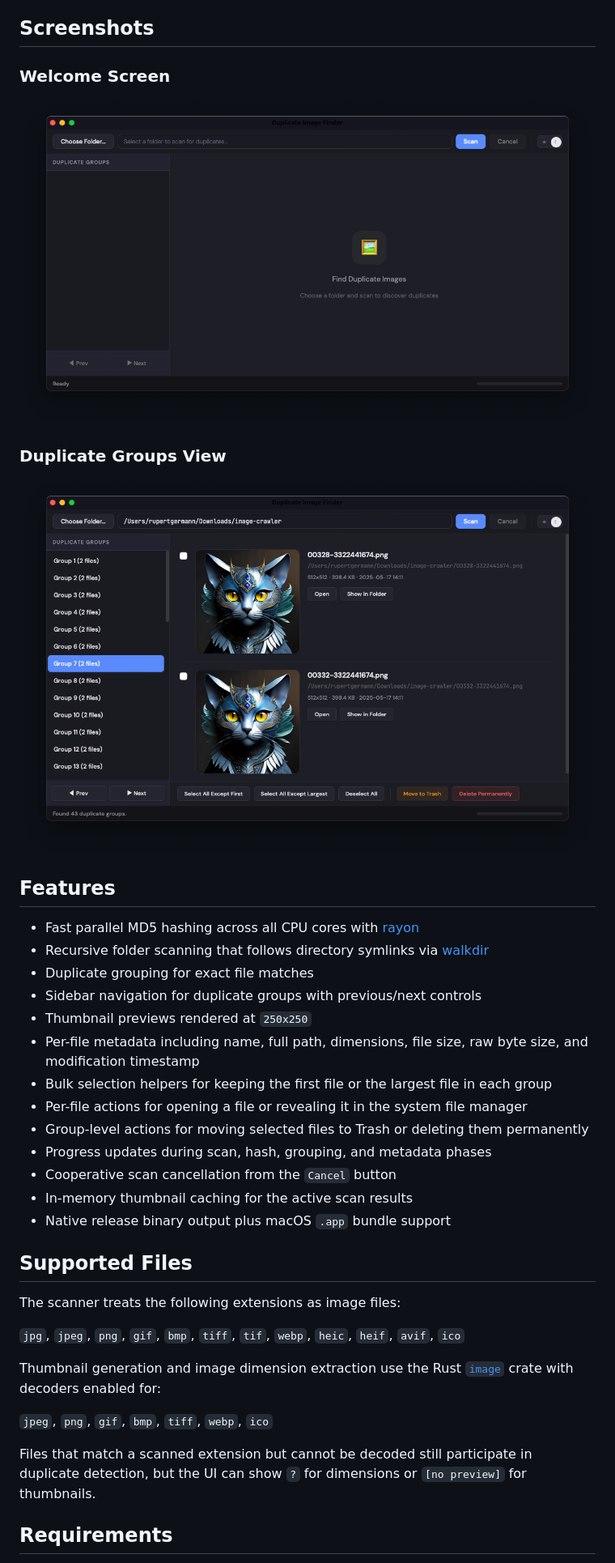
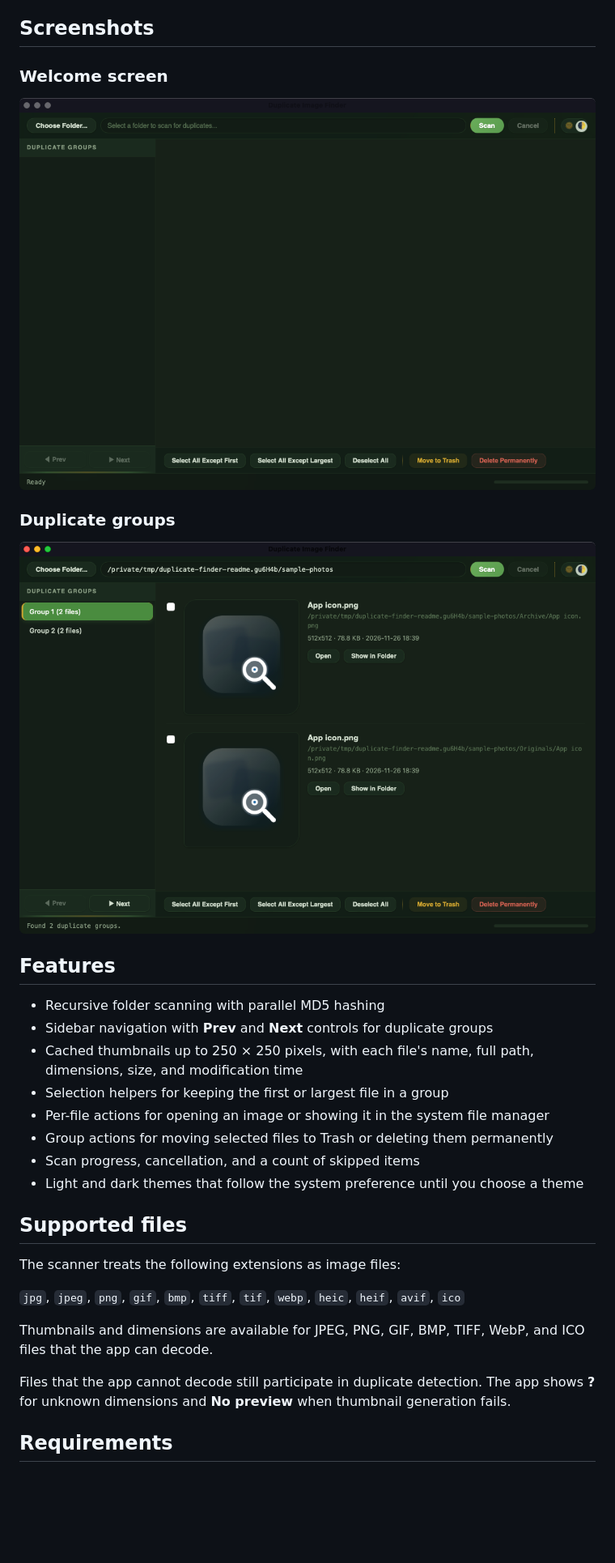
Before and after one commit to rupertgermann/duplicateFinder, a Markdown page: README.md, the part around one of its changes. Shown at 81% size. GitHub-like rendering; pictures changed too: docs/screenshots/main-view.png (added), docs/screenshots/welcome.png (added), screenshots/main-view.png (deleted); blank space fills up the shorter version.

Commit message:
docs: refresh README and screenshots

```diff
--- a/README.md
+++ b/README.md
@@ -6,39 +6,34 @@ A Tauri v2 desktop application for finding and managing exact duplicate image fi
 
 ## Screenshots
 
-### Welcome Screen
-![Welcome Screen](screenshots/welcome.png)
+### Welcome screen
 
-### Duplicate Groups View
-![Main View](screenshots/main-view.png)
+![Welcome screen with the folder picker and scan controls](docs/screenshots/welcome.png)
+
+### Duplicate groups
+
+![Scan results with a selected duplicate group and two matching image previews](docs/screenshots/main-view.png)
 
 ## Features
 
-- Fast parallel MD5 hashing across all CPU cores with [rayon](https://crates.io/crates/rayon)
-- Recursive folder scanning that follows directory symlinks via [walkdir](https://crates.io/crates/walkdir)
-- Duplicate grouping for exact file matches
-- Sidebar navigation for duplicate groups with previous/next controls
-- Thumbnail previews rendered at `250x250`
-- Per-file metadata including name, full path, dimensions, file size, raw byte size, and modification timestamp
-- Bulk selection helpers for keeping the first file or the largest file in each group
-- Per-file actions for opening a file or revealing it in the system file manager
-- Group-level actions for moving selected files to Trash or deleting them permanently
-- Progress updates during scan, hash, grouping, and metadata phases
-- Cooperative scan cancellation from the `Cancel` button
-- In-memory thumbnail caching for the active scan results
-- Native release binary output plus macOS `.app` bundle support
+- Recursive folder scanning with parallel MD5 hashing
+- Sidebar navigation with **Prev** and **Next** controls for duplicate groups
+- Cached thumbnails up to 250 × 250 pixels, with each file's name, full path, dimensions, size, and modification time
+- Selection helpers for keeping the first or largest file in a group
+- Per-file actions for opening an image or showing it in the system file manager
+- Group actions for moving selected files to Trash or deleting them permanently
+- Scan progress, cancellation, and a count of skipped items
+- Light and dark themes that follow the system preference until you choose a theme
 
-## Supported Files
+## Supported files
 
 The scanner treats the following extensions as image files:
 
 `jpg`, `jpeg`, `png`, `gif`, `bmp`, `tiff`, `tif`, `webp`, `heic`, `heif`, `avif`, `ico`
 
-Thumbnail generation and image dimension extraction use the Rust [`image`](https://crates.io/crates/image) crate with decoders enabled for:
+Thumbnails and dimensions are available for JPEG, PNG, GIF, BMP, TIFF, WebP, and ICO files that the app can decode.
 
-`jpeg`, `png`, `gif`, `bmp`, `tiff`, `webp`, `ico`
-
-Files that match a scanned extension but cannot be decoded still participate in duplicate detection, but the UI can show `?` for dimensions or `[no preview]` for thumbnails.
+Files that the app cannot decode still participate in duplicate detection. The app shows **?** for unknown dimensions and **No preview** when thumbnail generation fails.
 
 ## Requirements
 
```
Also changed, not shown: other parts of README.md (+27 -59 lines), RELEASES.md (deleted, +0 -94 lines), docs/technical-architecture.md (deleted, +0 -201 lines).
